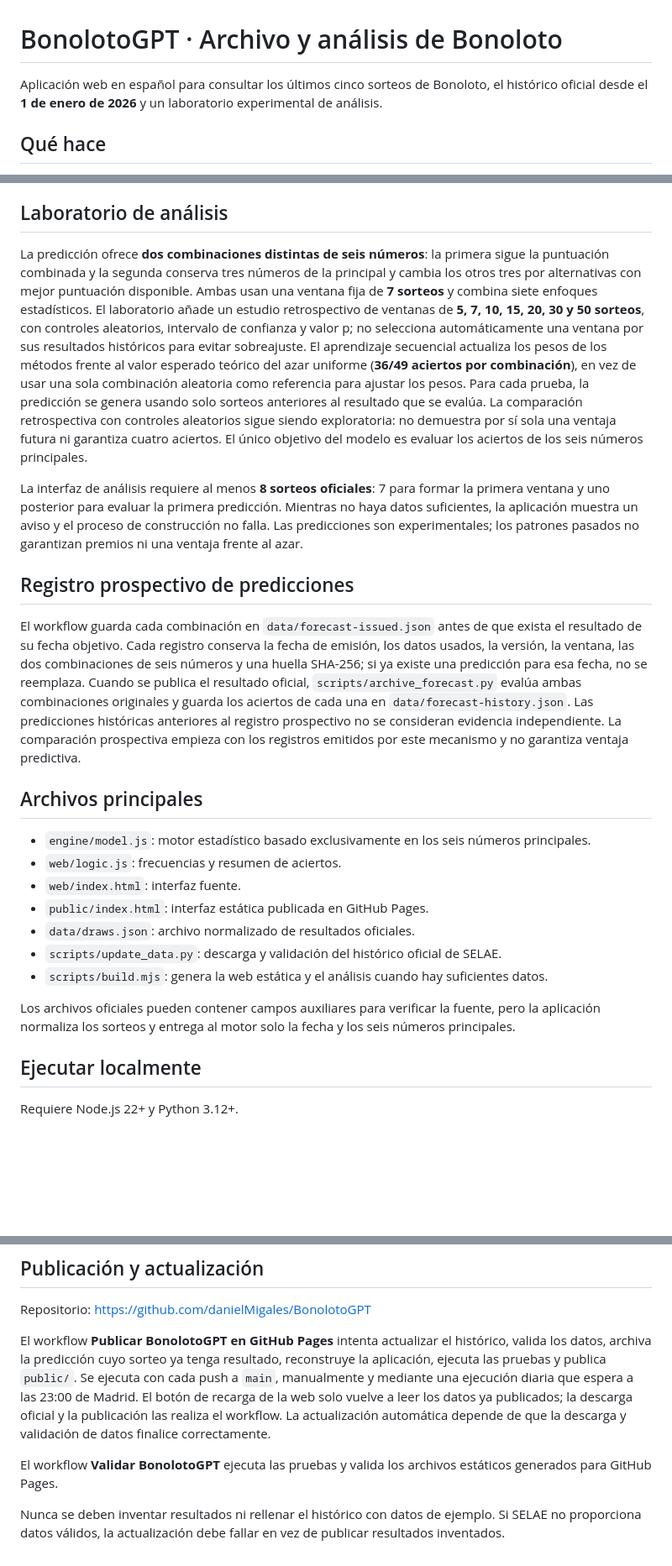
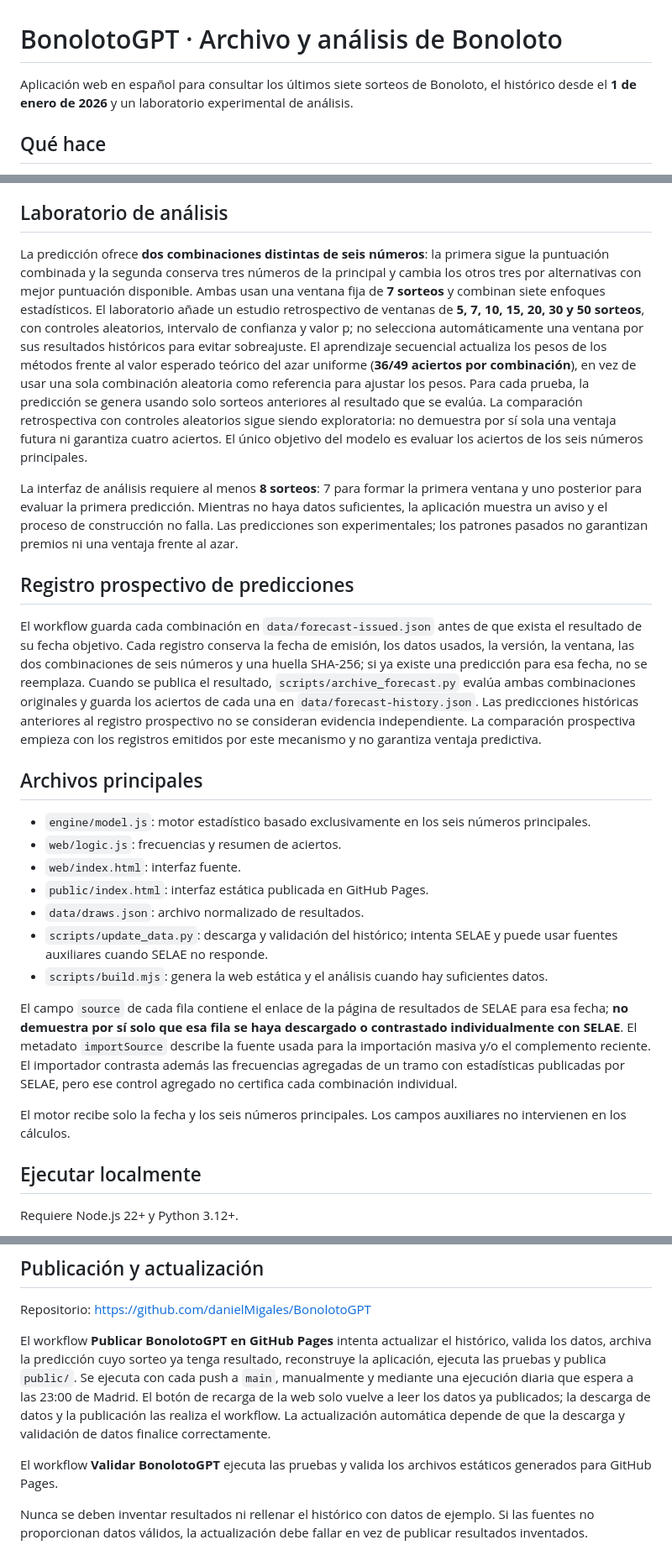
Before and after one commit to danielMigales/BonolotoGPT, a Markdown page: README.md, 3 parts joined by grey strips. Shown at 84% size. GitHub-like rendering; blank space fills up the shorter version.

Commit message:
docs: correct seven-draw description and data provenance

```diff
--- a/README.md
+++ b/README.md
@@ -1,6 +1,6 @@
 # BonolotoGPT · Archivo y análisis de Bonoloto
 
-Aplicación web en español para consultar los últimos cinco sorteos de Bonoloto, el histórico oficial desde el **1 de enero de 2026** y un laboratorio experimental de análisis.
+Aplicación web en español para consultar los últimos siete sorteos de Bonoloto, el histórico desde el **1 de enero de 2026** y un laboratorio experimental de análisis.
 
 ## Qué hace
 
@@ -13,13 +13,13 @@ Aplicación web en español para consultar los últimos cinco sorteos de Bonolot
 
 ## Laboratorio de análisis
 
-La predicción ofrece **dos combinaciones distintas de seis números**: la primera sigue la puntuación combinada y la segunda conserva tres números de la principal y cambia los otros tres por alternativas con mejor puntuación disponible. Ambas usan una ventana fija de **7 sorteos** y combina siete enfoques estadísticos. El laboratorio añade un estudio retrospectivo de ventanas de **5, 7, 10, 15, 20, 30 y 50 sorteos**, con controles aleatorios, intervalo de confianza y valor p; no selecciona automáticamente una ventana por sus resultados históricos para evitar sobreajuste. El aprendizaje secuencial actualiza los pesos de los métodos frente al valor esperado teórico del azar uniforme (**36/49 aciertos por combinación**), en vez de usar una sola combinación aleatoria como referencia para ajustar los pesos. Para cada prueba, la predicción se genera usando solo sorteos anteriores al resultado que se evalúa. La comparación retrospectiva con controles aleatorios sigue siendo exploratoria: no demuestra por sí sola una ventaja futura ni garantiza cuatro aciertos. El único objetivo del modelo es evaluar los aciertos de los seis números principales.
+La predicción ofrece **dos combinaciones distintas de seis números**: la primera sigue la puntuación combinada y la segunda conserva tres números de la principal y cambia los otros tres por alternativas con mejor puntuación disponible. Ambas usan una ventana fija de **7 sorteos** y combinan siete enfoques estadísticos. El laboratorio añade un estudio retrospectivo de ventanas de **5, 7, 10, 15, 20, 30 y 50 sorteos**, con controles aleatorios, intervalo de confianza y valor p; no selecciona automáticamente una ventana por sus resultados históricos para evitar sobreajuste. El aprendizaje secuencial actualiza los pesos de los métodos frente al valor esperado teórico del azar uniforme (**36/49 aciertos por combinación**), en vez de usar una sola combinación aleatoria como referencia para ajustar los pesos. Para cada prueba, la predicción se genera usando solo sorteos anteriores al resultado que se evalúa. La comparación retrospectiva con controles aleatorios sigue siendo exploratoria: no demuestra por sí sola una ventaja futura ni garantiza cuatro aciertos. El único objetivo del modelo es evaluar los aciertos de los seis números principales.
 
-La interfaz de análisis requiere al menos **8 sorteos oficiales**: 7 para formar la primera ventana y uno posterior para evaluar la primera predicción. Mientras no haya datos suficientes, la aplicación muestra un aviso y el proceso de construcción no falla. Las predicciones son experimentales; los patrones pasados no garantizan premios ni una ventaja frente al azar.
+La interfaz de análisis requiere al menos **8 sorteos**: 7 para formar la primera ventana y uno posterior para evaluar la primera predicción. Mientras no haya datos suficientes, la aplicación muestra un aviso y el proceso de construcción no falla. Las predicciones son experimentales; los patrones pasados no garantizan premios ni una ventaja frente al azar.
 
 ## Registro prospectivo de predicciones
 
-El workflow guarda cada combinación en `data/forecast-issued.json` antes de que exista el resultado de su fecha objetivo. Cada registro conserva la fecha de emisión, los datos usados, la versión, la ventana, las dos combinaciones de seis números y una huella SHA-256; si ya existe una predicción para esa fecha, no se reemplaza. Cuando se publica el resultado oficial, `scripts/archive_forecast.py` evalúa ambas combinaciones originales y guarda los aciertos de cada una en `data/forecast-history.json`. Las predicciones históricas anteriores al registro prospectivo no se consideran evidencia independiente. La comparación prospectiva empieza con los registros emitidos por este mecanismo y no garantiza ventaja predictiva.
+El workflow guarda cada combinación en `data/forecast-issued.json` antes de que exista el resultado de su fecha objetivo. Cada registro conserva la fecha de emisión, los datos usados, la versión, la ventana, las dos combinaciones de seis números y una huella SHA-256; si ya existe una predicción para esa fecha, no se reemplaza. Cuando se publica el resultado, `scripts/archive_forecast.py` evalúa ambas combinaciones originales y guarda los aciertos de cada una en `data/forecast-history.json`. Las predicciones históricas anteriores al registro prospectivo no se consideran evidencia independiente. La comparación prospectiva empieza con los registros emitidos por este mecanismo y no garantiza ventaja predictiva.
 
 ## Archivos principales
 
@@ -27,11 +27,13 @@ El workflow guarda cada combinación en `data/forecast-issued.json` antes de que
 - `web/logic.js`: frecuencias y resumen de aciertos.
 - `web/index.html`: interfaz fuente.
 - `public/index.html`: interfaz estática publicada en GitHub Pages.
-- `data/draws.json`: archivo normalizado de resultados oficiales.
-- `scripts/update_data.py`: descarga y validación del histórico oficial de SELAE.
+- `data/draws.json`: archivo normalizado de resultados.
+- `scripts/update_data.py`: descarga y validación del histórico; intenta SELAE y puede usar fuentes auxiliares cuando SELAE no responde.
 - `scripts/build.mjs`: genera la web estática y el análisis cuando hay suficientes datos.
 
-Los archivos oficiales pueden contener campos auxiliares para verificar la fuente, pero la aplicación normaliza los sorteos y entrega al motor solo la fecha y los seis números principales.
+El campo `source` de cada fila contiene el enlace de la página de resultados de SELAE para esa fecha; **no demuestra por sí solo que esa fila se haya descargado o contrastado individualmente con SELAE**. El metadato `importSource` describe la fuente usada para la importación masiva y/o el complemento reciente. El importador contrasta además las frecuencias agregadas de un tramo con estadísticas publicadas por SELAE, pero ese control agregado no certifica cada combinación individual.
+
+El motor recibe solo la fecha y los seis números principales. Los campos auxiliares no intervienen en los cálculos.
 
 ## Ejecutar localmente
 
@@ -50,8 +52,8 @@ Abrir http://localhost:8000.
 
 Repositorio: https://github.com/danielMigales/BonolotoGPT
 
-El workflow **Publicar BonolotoGPT en GitHub Pages** intenta actualizar el histórico, valida los datos, archiva la predicción cuyo sorteo ya tenga resultado, reconstruye la aplicación, ejecuta las pruebas y publica `public/`. Se ejecuta con cada push a `main`, manualmente y mediante una ejecución diaria que espera a las 23:00 de Madrid. El botón de recarga de la web solo vuelve a leer los datos ya publicados; la descarga oficial y la publicación las realiza el workflow. La actualización automática depende de que la descarga y validación de datos finalice correctamente.
+El workflow **Publicar BonolotoGPT en GitHub Pages** intenta actualizar el histórico, valida los datos, archiva la predicción cuyo sorteo ya tenga resultado, reconstruye la aplicación, ejecuta las pruebas y publica `public/`. Se ejecuta con cada push a `main`, manualmente y mediante una ejecución diaria que espera a las 23:00 de Madrid. El botón de recarga de la web solo vuelve a leer los datos ya publicados; la descarga de datos y la publicación las realiza el workflow. La actualización automática depende de que la descarga y validación de datos finalice correctamente.
 
 El workflow **Validar BonolotoGPT** ejecuta las pruebas y valida los archivos estáticos generados para GitHub Pages.
 
-Nunca se deben inventar resultados ni rellenar el histórico con datos de ejemplo. Si SELAE no proporciona datos válidos, la actualización debe fallar en vez de publicar resultados inventados.
+Nunca se deben inventar resultados ni rellenar el histórico con datos de ejemplo. Si las fuentes no proporcionan datos válidos, la actualización debe fallar en vez de publicar resultados inventados.
```
